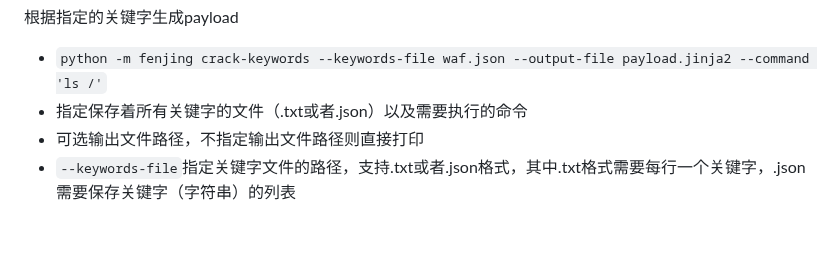
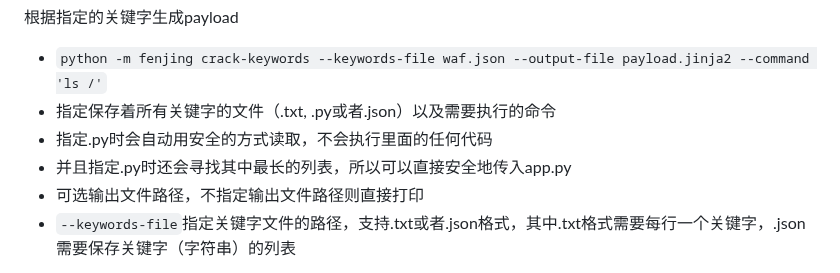
Before and after one commit to Marven11/Fenjing, a Markdown page: examples.md, the part around the change. Drawn GitHub-style; blank space fills up the shorter version.

```diff
--- a/examples.md
+++ b/examples.md
@@ -31,7 +31,9 @@ webui不支持自定义Headers和Cookie等特性，如果需要更灵活的使
 
 根据指定的关键字生成payload
 - `python -m fenjing crack-keywords --keywords-file waf.json --output-file payload.jinja2 --command 'ls /'`
-- 指定保存着所有关键字的文件（.txt或者.json）以及需要执行的命令
+- 指定保存着所有关键字的文件（.txt, .py或者.json）以及需要执行的命令
+- 指定.py时会自动用安全的方式读取，不会执行里面的任何代码
+- 并且指定.py时还会寻找其中最长的列表，所以可以直接安全地传入app.py
 - 可选输出文件路径，不指定输出文件路径则直接打印
 - `--keywords-file`指定关键字文件的路径，支持.txt或者.json格式，其中.txt格式需要每行一个关键字，.json需要保存关键字（字符串）的列表
 
```
Also changed, not shown: README.md (+1 -1 lines), README_en.md (+1 -1 lines).
